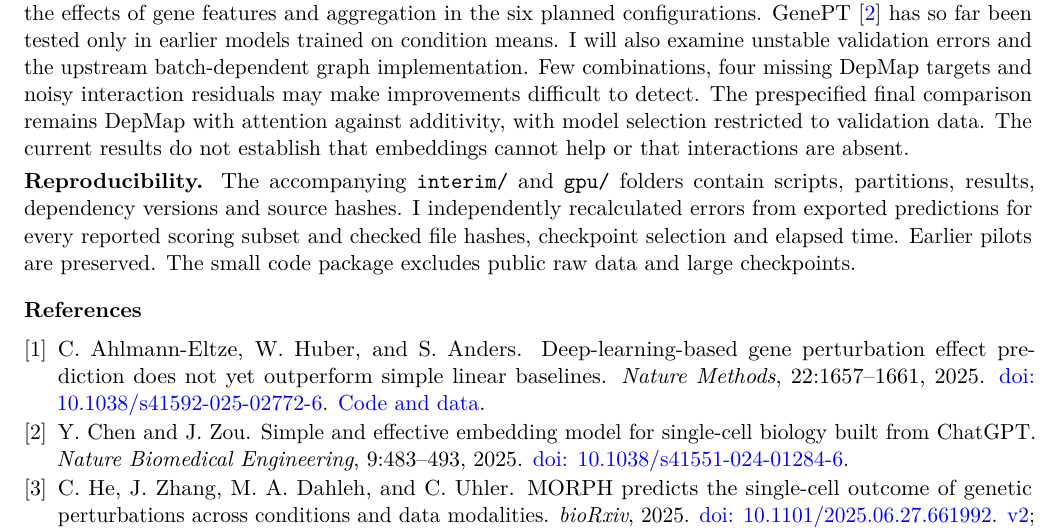
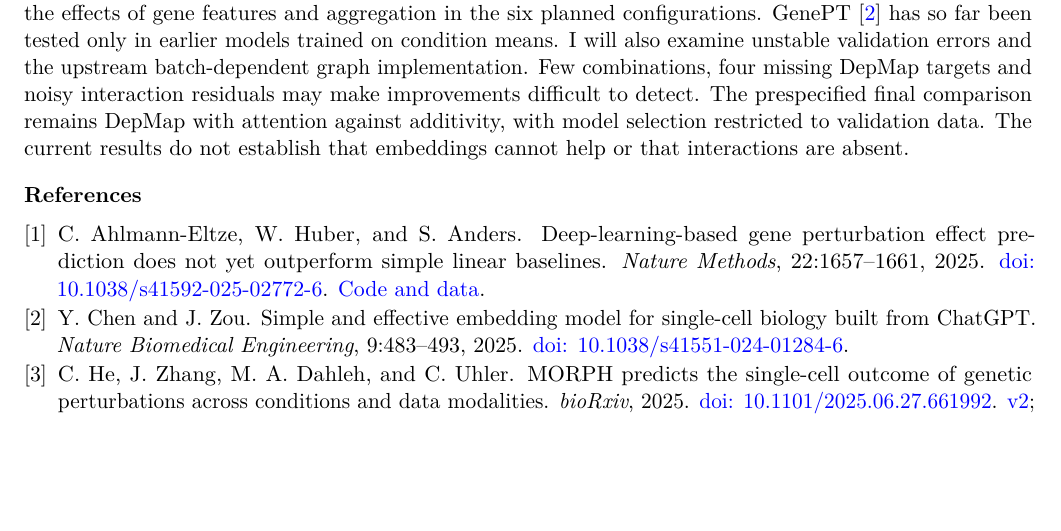
Before and after one commit to micepram/ml4fg-gene-pair-prediction, a LaTeX document (Interim_Report_readable.tex): part of page 3 of 3, cut so that both start at the same text, the shorter picture padded with empty space. Compiled offline with pdfLaTeX.

Commit message:
Remove code-package paragraph from the renamed submission report

```diff
--- a/Interim_Report_readable.tex
+++ b/Interim_Report_readable.tex
@@ -79,8 +79,6 @@ I assessed repeatability of responses beyond additivity by independently dividin
 \section{Next steps}
 I will repeat training across five partitions and two initializations, assess longer schedules, and separate the effects of gene features and aggregation in the six planned configurations. GenePT~\cite{chen2025} has so far been tested only in earlier models trained on condition means. I will also examine unstable validation errors and the upstream batch-dependent graph implementation. Few combinations, four missing DepMap targets and noisy interaction residuals may make improvements difficult to detect. The prespecified final comparison remains DepMap with attention against additivity, with model selection restricted to validation data. The current results do not establish that embeddings cannot help or that interactions are absent.
 
-\textbf{Reproducibility.} The accompanying \texttt{interim/} and \texttt{gpu/} folders contain scripts, partitions, results, dependency versions and source hashes. I independently recalculated errors from exported predictions for every reported scoring subset and checked file hashes, checkpoint selection and elapsed time. Earlier pilots are preserved. The small code package excludes public raw data and large checkpoints.
-
 \bibliographystyle{abbrvnat}
 \bibliography{Interim_Report_References}
 \end{document}
```
Also changed, not shown: Interim_Report_pg2899.pdf (added), Interim_Report_readable.pdf (deleted), README.md, interim/README.md.
